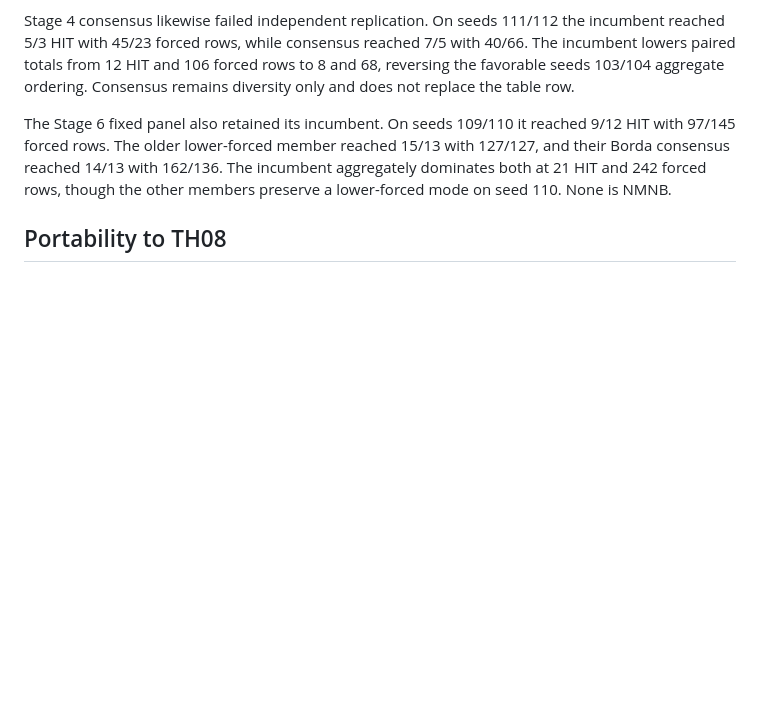
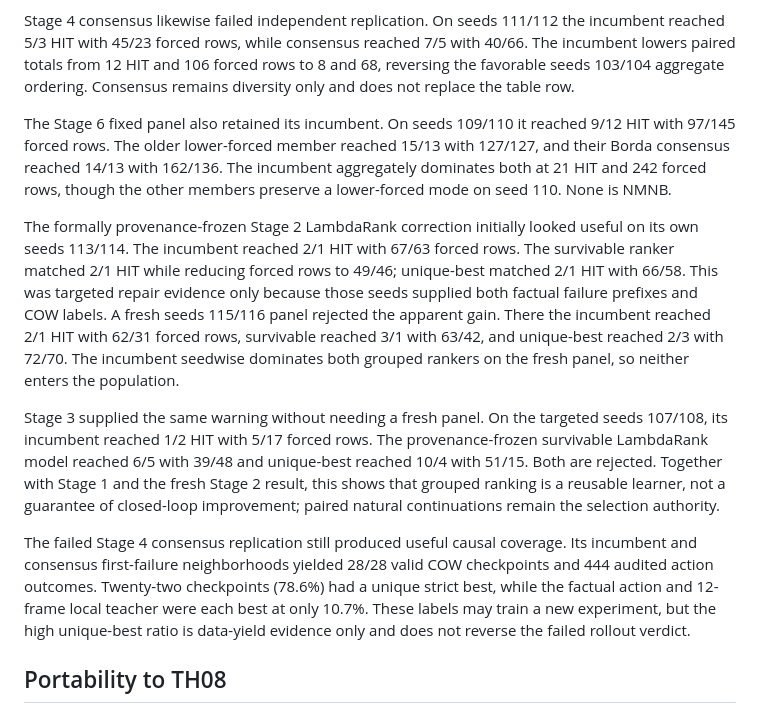
Before and after one commit to N0zoM1z0/touhou-solver-th06-rl, a Markdown page: docs/LEARNING_RETROSPECTIVE.md, the part around the change. Rendered like a GitHub page; blank space fills up the shorter version.

Commit message:
Record fresh grouped ranking rejections

```diff
--- a/docs/LEARNING_RETROSPECTIVE.md
+++ b/docs/LEARNING_RETROSPECTIVE.md
@@ -897,6 +897,32 @@ reached 9/12 HIT with 97/145 forced rows. The older lower-forced member reached
 incumbent aggregately dominates both at 21 HIT and 242 forced rows, though the
 other members preserve a lower-forced mode on seed 110. None is NMNB.
 
+The formally provenance-frozen Stage 2 LambdaRank correction initially looked
+useful on its own seeds 113/114. The incumbent reached 2/1 HIT with 67/63
+forced rows. The survivable ranker matched 2/1 HIT while reducing forced rows
+to 49/46; unique-best matched 2/1 HIT with 66/58. This was targeted repair
+evidence only because those seeds supplied both factual failure prefixes and
+COW labels. A fresh seeds 115/116 panel rejected the apparent gain. There the
+incumbent reached 2/1 HIT with 62/31 forced rows, survivable reached 3/1 with
+63/42, and unique-best reached 2/3 with 72/70. The incumbent seedwise dominates
+both grouped rankers on the fresh panel, so neither enters the population.
+
+Stage 3 supplied the same warning without needing a fresh panel. On the
+targeted seeds 107/108, its incumbent reached 1/2 HIT with 5/17 forced rows.
+The provenance-frozen survivable LambdaRank model reached 6/5 with 39/48 and
+unique-best reached 10/4 with 51/15. Both are rejected. Together with Stage 1
+and the fresh Stage 2 result, this shows that grouped ranking is a reusable
+learner, not a guarantee of closed-loop improvement; paired natural
+continuations remain the selection authority.
+
+The failed Stage 4 consensus replication still produced useful causal
+coverage. Its incumbent and consensus first-failure neighborhoods yielded
+28/28 valid COW checkpoints and 444 audited action outcomes. Twenty-two
+checkpoints (78.6%) had a unique strict best, while the factual action and
+12-frame local teacher were each best at only 10.7%. These labels may train a
+new experiment, but the high unique-best ratio is data-yield evidence only and
+does not reverse the failed rollout verdict.
+
 ## Portability to TH08
 
 The COW mechanism itself is a TH06 adapter. The learning contract is portable:
```
